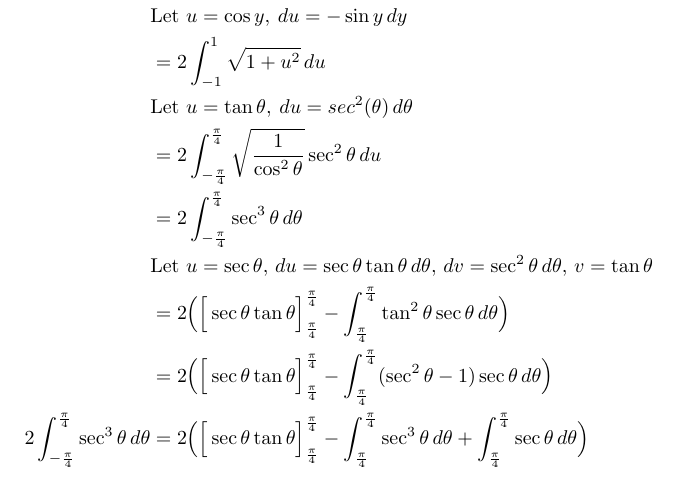
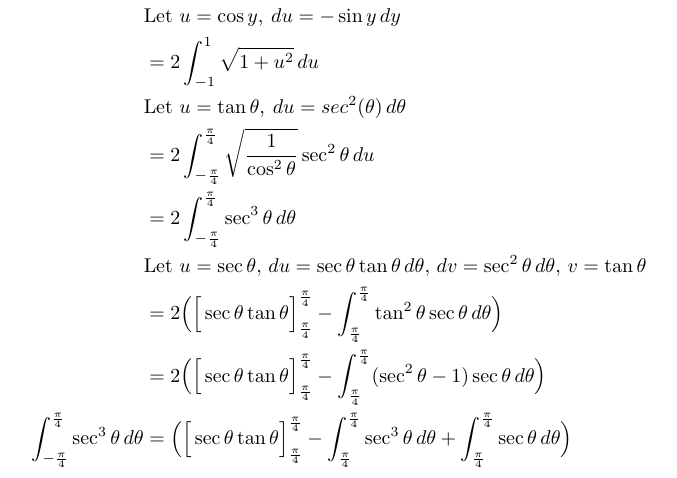
Before and after one commit to poonkeegan/school, a LaTeX document (matb42/a7.tex): part of page 7 of 8, cut so that both start at the same text. Compiled offline with pdfLaTeX.

Commit message:
Fri Mar  9 17:47:39 EST 2018

```diff
--- a/matb42/a7.tex
+++ b/matb42/a7.tex
@@ -207,7 +207,7 @@ Mar 13th 2018}
             &\text{Let } u = \sec \theta ,\, du = \sec \theta \tan \theta \, d\theta ,\, dv = \sec^2 \theta \, d\theta,\, v = \tan \theta  \\
             &=2 \Big( \Big[ \sec \theta \tan \theta \Big]_{\frac{\pi}{4}}^{\frac{\pi}{4}} - \int_{\frac{\pi}{4}}^{\frac{\pi}{4}} \tan^2 \theta \sec \theta \, d \theta \Big) \\
              &=2 \Big( \Big[ \sec \theta \tan \theta \Big]_{\frac{\pi}{4}}^{\frac{\pi}{4}} - \int_{\frac{\pi}{4}}^{\frac{\pi}{4}} (\sec^2 \theta - 1 )\sec \theta \, d \theta \Big) \\
-            2\int_{-\frac{\pi}{4}}^{\frac{\pi}{4}} \sec^3\theta\, d\theta   &=2 \Big( \Big[ \sec \theta \tan \theta \Big]_{\frac{\pi}{4}}^{\frac{\pi}{4}} - \int_{\frac{\pi}{4}}^{\frac{\pi}{4}} \sec^3 \theta \, d \theta  + \int_{\frac{\pi}{4}}^{\frac{\pi}{4}} \sec \theta \, d \theta \Big) \\
+            \int_{-\frac{\pi}{4}}^{\frac{\pi}{4}} \sec^3\theta\, d\theta   &=\Big( \Big[ \sec \theta \tan \theta \Big]_{\frac{\pi}{4}}^{\frac{\pi}{4}} - \int_{\frac{\pi}{4}}^{\frac{\pi}{4}} \sec^3 \theta \, d \theta  + \int_{\frac{\pi}{4}}^{\frac{\pi}{4}} \sec \theta \, d \theta \Big) \\
         \end{align*}
     \end{enumerate}
     \newpage
```
Also changed, not shown: matb42/a7.pdf.
